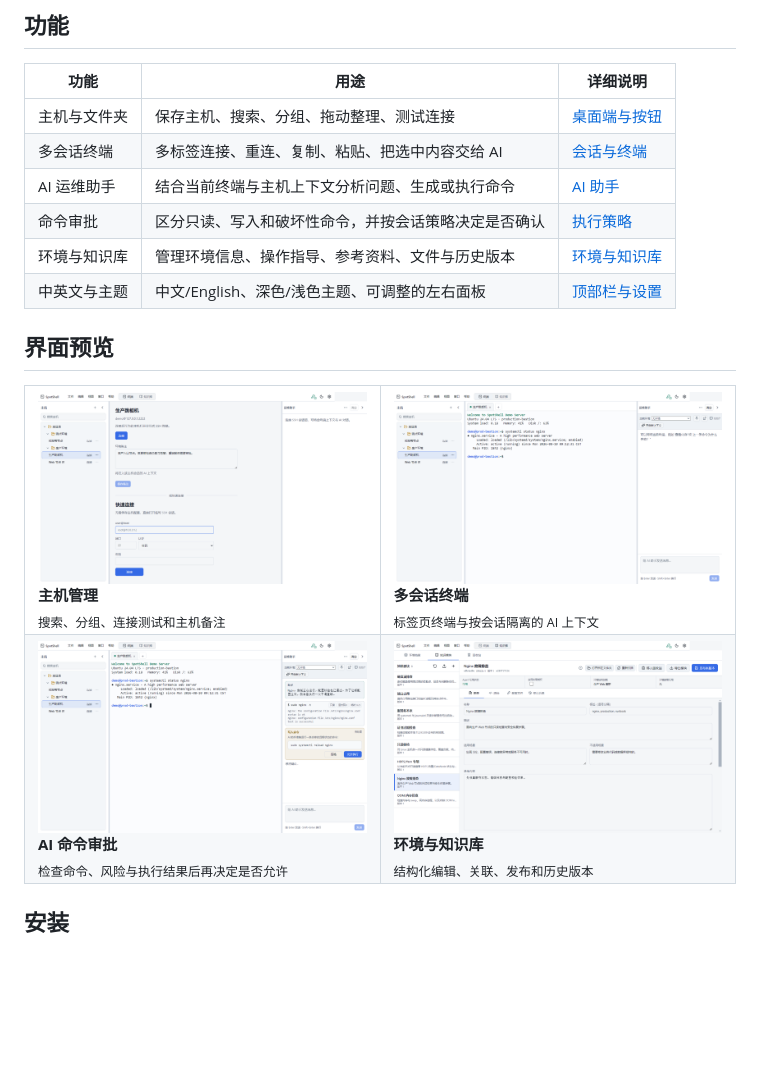
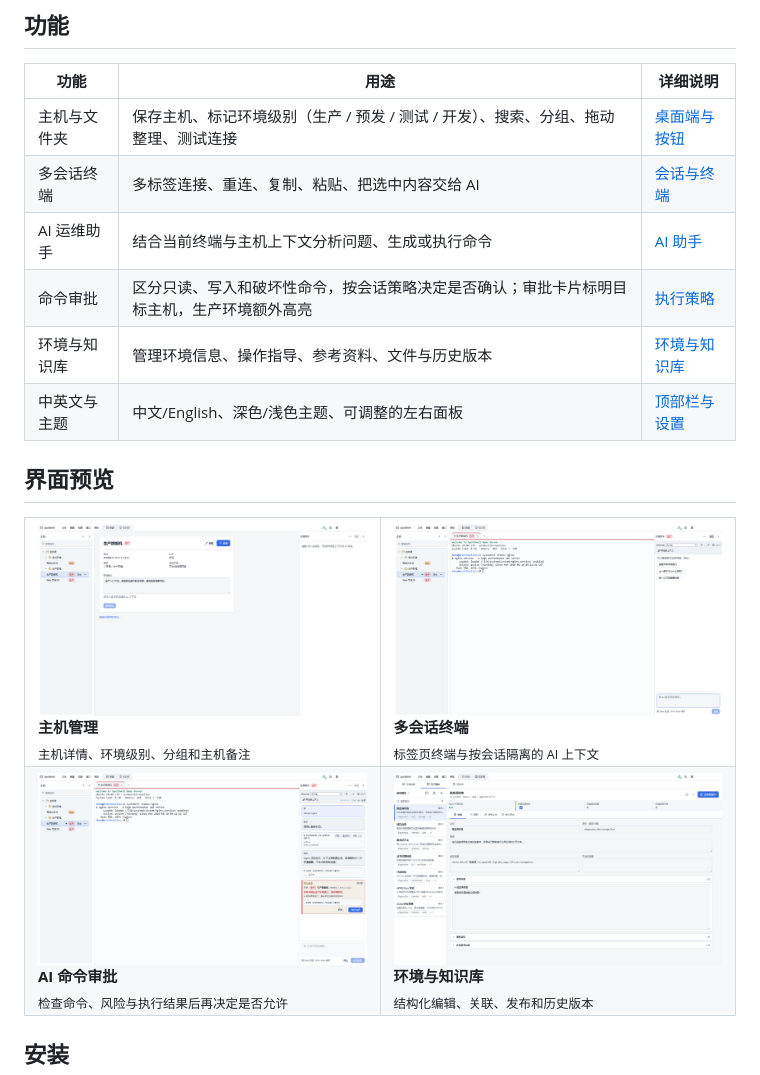
Before and after one commit to haisongen/Spotshell, a Markdown page: README.md, the part around the change. GitHub-like rendering; pictures changed too: docs/assets/screenshots/ai-command-approval.png, docs/assets/screenshots/host-management.png, docs/assets/screenshots/knowledge-workspace.png; blank space fills up the shorter version.

```diff
--- a/README.md
+++ b/README.md
@@ -8,10 +8,10 @@ SpotShell 提供 Windows 桌面端和命令行客户端。桌面端适合日常
 
 | 功能 | 用途 | 详细说明 |
 | --- | --- | --- |
-| 主机与文件夹 | 保存主机、搜索、分组、拖动整理、测试连接 | [桌面端与按钮](docs/user-guide/desktop.md#主机管理) |
+| 主机与文件夹 | 保存主机、标记环境级别（生产 / 预发 / 测试 / 开发）、搜索、分组、拖动整理、测试连接 | [桌面端与按钮](docs/user-guide/desktop.md#主机管理) |
 | 多会话终端 | 多标签连接、重连、复制、粘贴、把选中内容交给 AI | [会话与终端](docs/user-guide/desktop.md#会话与终端) |
 | AI 运维助手 | 结合当前终端与主机上下文分析问题、生成或执行命令 | [AI 助手](docs/user-guide/ai-assistant.md) |
-| 命令审批 | 区分只读、写入和破坏性命令，并按会话策略决定是否确认 | [执行策略](docs/user-guide/ai-assistant.md#执行策略) |
+| 命令审批 | 区分只读、写入和破坏性命令，按会话策略决定是否确认；审批卡片标明目标主机，生产环境额外高亮 | [执行策略](docs/user-guide/ai-assistant.md#执行策略) |
 | 环境与知识库 | 管理环境信息、操作指导、参考资料、文件与历史版本 | [环境与知识库](docs/user-guide/knowledge.md) |
 | 中英文与主题 | 中文/English、深色/浅色主题、可调整的左右面板 | [顶部栏与设置](docs/user-guide/desktop.md#顶部栏) |
 
@@ -21,7 +21,7 @@ SpotShell 提供 Windows 桌面端和命令行客户端。桌面端适合日常
   <tr>
     <td width="50%">
       <a href="docs/user-guide/desktop.md#主机管理"><img src="docs/assets/screenshots/host-management.png" alt="主机管理界面"></a><br>
-      <strong>主机管理</strong><br><sub>搜索、分组、连接测试和主机备注</sub>
+      <strong>主机管理</strong><br><sub>主机详情、环境级别、分组和主机备注</sub>
     </td>
     <td width="50%">
       <a href="docs/user-guide/desktop.md#会话与终端"><img src="docs/assets/screenshots/terminal-overview.png" alt="多会话 SSH 终端"></a><br>
```
Also changed, not shown: docs/user-guide/ai-assistant.md (+8 -8 lines), docs/user-guide/desktop.md (+11 -2 lines).
